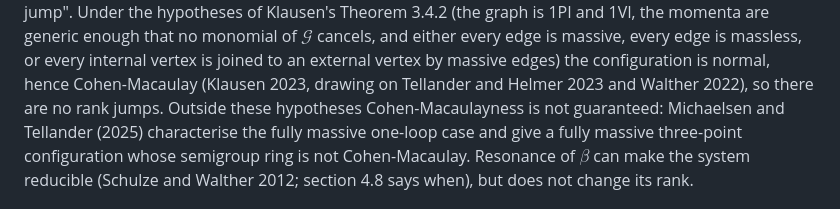
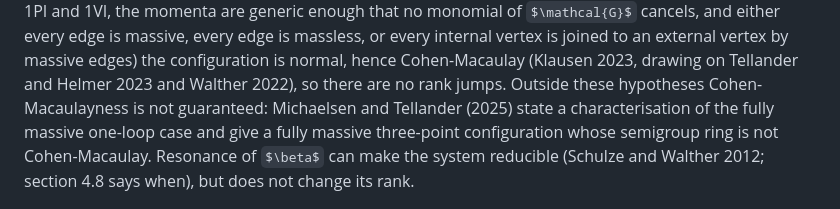
Before and after one commit to byrondenham/feynkit, a Markdown page: docs/mathematics-reference.md, the part around the change. GitHub-like rendering; some formulas as TeX source.

Commit message:
Say that Michaelsen and Tellander state a characterisation of the massive one-loop case

```diff
--- a/docs/mathematics-reference.md
+++ b/docs/mathematics-reference.md
@@ -285,8 +285,9 @@ monomial of $\mathcal{G}$ cancels, and either every edge is massive, every edge
 every internal vertex is joined to an external vertex by massive edges) the configuration is
 normal, hence Cohen-Macaulay (Klausen 2023, drawing on Tellander and Helmer 2023 and Walther
 2022), so there are no rank jumps.  Outside these hypotheses Cohen-Macaulayness is not
-guaranteed: Michaelsen and Tellander (2025) characterise the fully massive one-loop case and give
-a fully massive three-point configuration whose semigroup ring is not Cohen-Macaulay.  Resonance
+guaranteed: Michaelsen and Tellander (2025) state a characterisation of the fully massive
+one-loop case and give a fully massive three-point configuration whose semigroup ring is not
+Cohen-Macaulay.  Resonance
 of $\beta$ can make the system reducible (Schulze and Walther 2012; section 4.8 says when), but
 does not change its rank.
 
```
